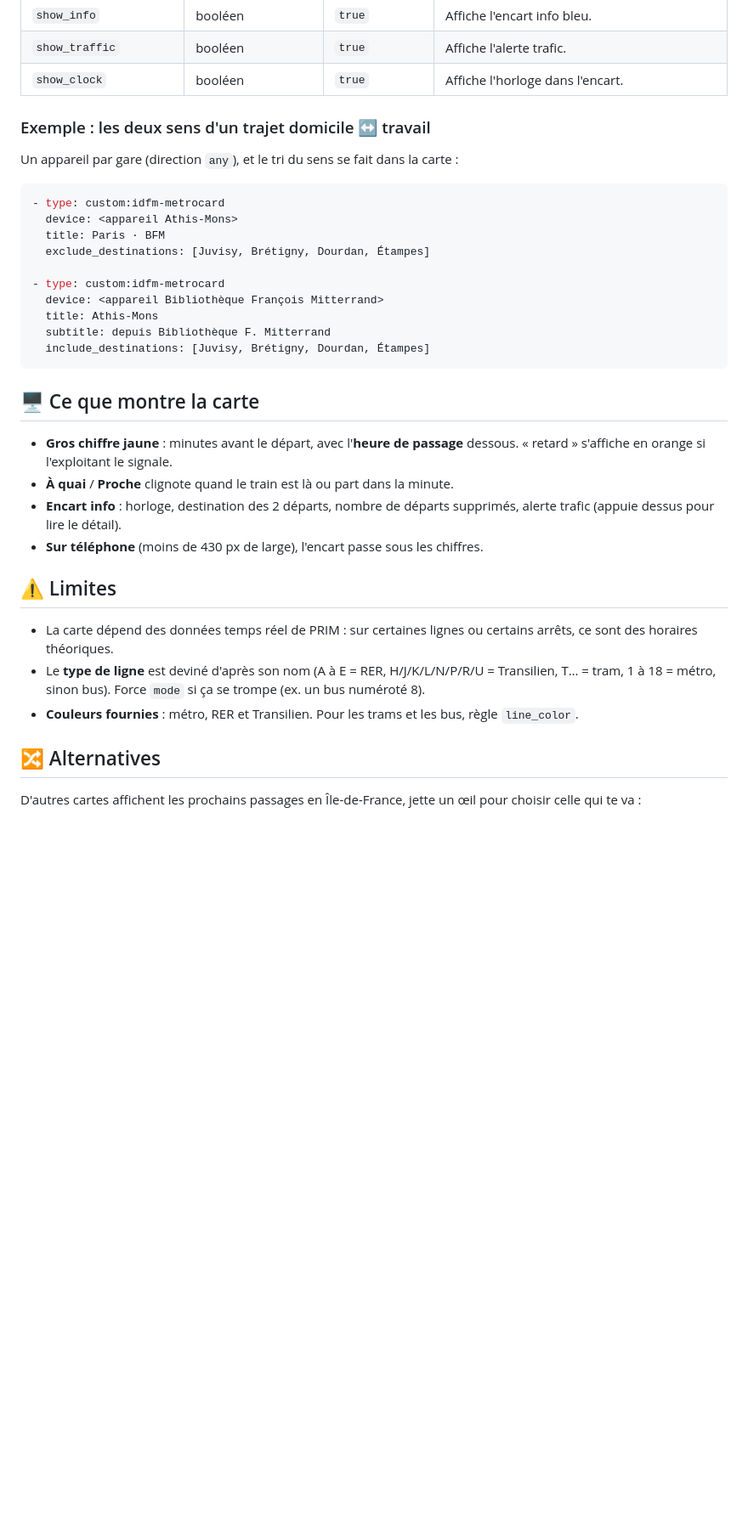
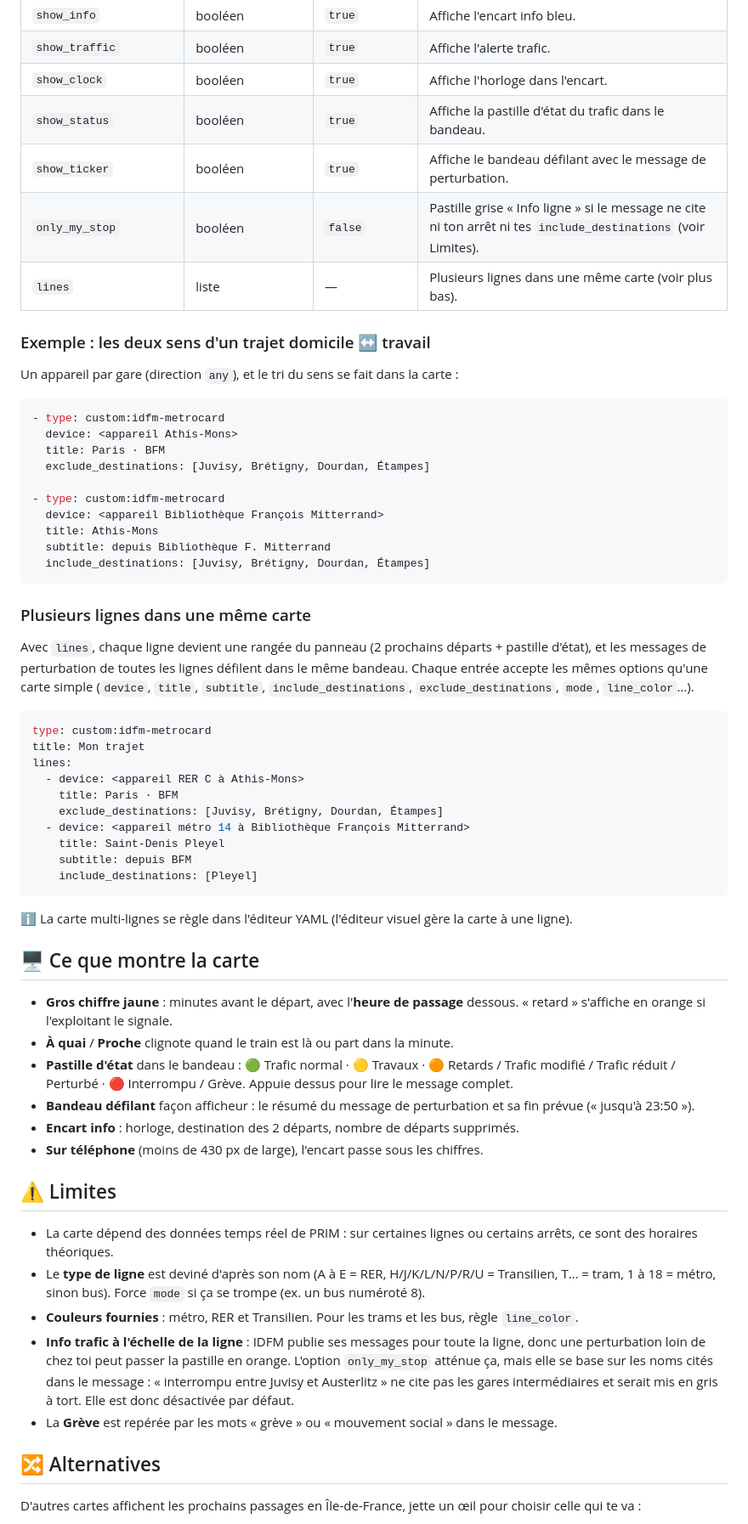
Before and after one commit to Robote7701/idfm-metrocard, a Markdown page: README.md, the part around one of its changes. Shown at 85% size. Drawn GitHub-style; blank space fills up the shorter version.

````diff
--- a/README.md
+++ b/README.md
@@ -79,6 +81,10 @@ exclude_destinations:
 | `show_info` | booléen | `true` | Affiche l'encart info bleu. |
 | `show_traffic` | booléen | `true` | Affiche l'alerte trafic. |
 | `show_clock` | booléen | `true` | Affiche l'horloge dans l'encart. |
+| `show_status` | booléen | `true` | Affiche la pastille d'état du trafic dans le bandeau. |
+| `show_ticker` | booléen | `true` | Affiche le bandeau défilant avec le message de perturbation. |
+| `only_my_stop` | booléen | `false` | Pastille grise « Info ligne » si le message ne cite ni ton arrêt ni tes `include_destinations` (voir Limites). |
+| `lines` | liste | — | Plusieurs lignes dans une même carte (voir plus bas). |
 
 ### Exemple : les deux sens d'un trajet domicile ↔ travail
 
@@ -97,11 +103,32 @@ Un appareil par gare (direction `any`), et le tri du sens se fait dans la carte
   include_destinations: [Juvisy, Brétigny, Dourdan, Étampes]
 ```
 
+### Plusieurs lignes dans une même carte
+
+Avec `lines`, chaque ligne devient une rangée du panneau (2 prochains départs + pastille d'état), et les messages de perturbation de toutes les lignes défilent dans le même bandeau. Chaque entrée accepte les mêmes options qu'une carte simple (`device`, `title`, `subtitle`, `include_destinations`, `exclude_destinations`, `mode`, `line_color`…).
+
+```yaml
+type: custom:idfm-metrocard
+title: Mon trajet
+lines:
+  - device: <appareil RER C à Athis-Mons>
+    title: Paris · BFM
+    exclude_destinations: [Juvisy, Brétigny, Dourdan, Étampes]
+  - device: <appareil métro 14 à Bibliothèque François Mitterrand>
+    title: Saint-Denis Pleyel
+    subtitle: depuis BFM
+    include_destinations: [Pleyel]
+```
+
+ℹ️ La carte multi-lignes se règle dans l'éditeur YAML (l'éditeur visuel gère la carte à une ligne).
+
 ## 🖥️ Ce que montre la carte
 
 - **Gros chiffre jaune** : minutes avant le départ, avec l'**heure de passage** dessous. « retard » s'affiche en orange si l'exploitant le signale.
 - **À quai** / **Proche** clignote quand le train est là ou part dans la minute.
-- **Encart info** : horloge, destination des 2 départs, nombre de départs supprimés, alerte trafic (appuie dessus pour lire le détail).
+- **Pastille d'état** dans le bandeau : 🟢 Trafic normal · 🟡 Travaux · 🟠 Retards / Trafic modifié / Trafic réduit / Perturbé · 🔴 Interrompu / Grève. Appuie dessus pour lire le message complet.
+- **Bandeau défilant** façon afficheur : le résumé du message de perturbation et sa fin prévue (« jusqu'à 23:50 »).
+- **Encart info** : horloge, destination des 2 départs, nombre de départs supprimés.
 - **Sur téléphone** (moins de 430 px de large), l'encart passe sous les chiffres.
 
 ## ⚠️ Limites
@@ -109,6 +136,8 @@ Un appareil par gare (direction `any`), et le tri du sens se fait dans la carte
 - La carte dépend des données temps réel de PRIM : sur certaines lignes ou certains arrêts, ce sont des horaires théoriques.
 - Le **type de ligne** est deviné d'après son nom (A à E = RER, H/J/K/L/N/P/R/U = Transilien, T… = tram, 1 à 18 = métro, sinon bus). Force `mode` si ça se trompe (ex. un bus numéroté 8).
 - **Couleurs fournies** : métro, RER et Transilien. Pour les trams et les bus, règle `line_color`.
+- **Info trafic à l'échelle de la ligne** : IDFM publie ses messages pour toute la ligne, donc une perturbation loin de chez toi peut passer la pastille en orange. L'option `only_my_stop` atténue ça, mais elle se base sur les noms cités dans le message : « interrompu entre Juvisy et Austerlitz » ne cite pas les gares intermédiaires et serait mis en gris à tort. Elle est donc désactivée par défaut.
+- La **Grève** est repérée par les mots « grève » ou « mouvement social » dans le message.
 
 ## 🔀 Alternatives
 
````
Also changed, not shown: other parts of README.md (+20 -3 lines), images/preview-v1.1.png (added), 1 other file.
